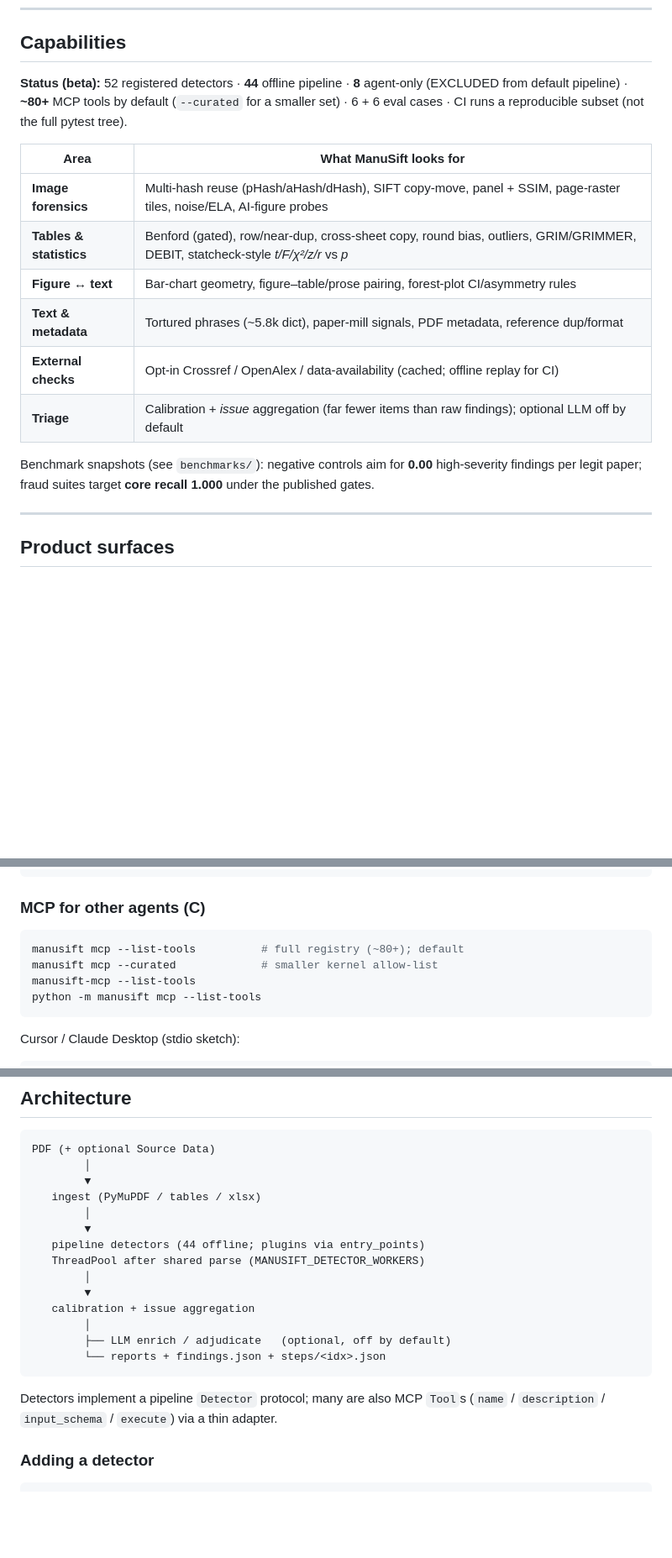
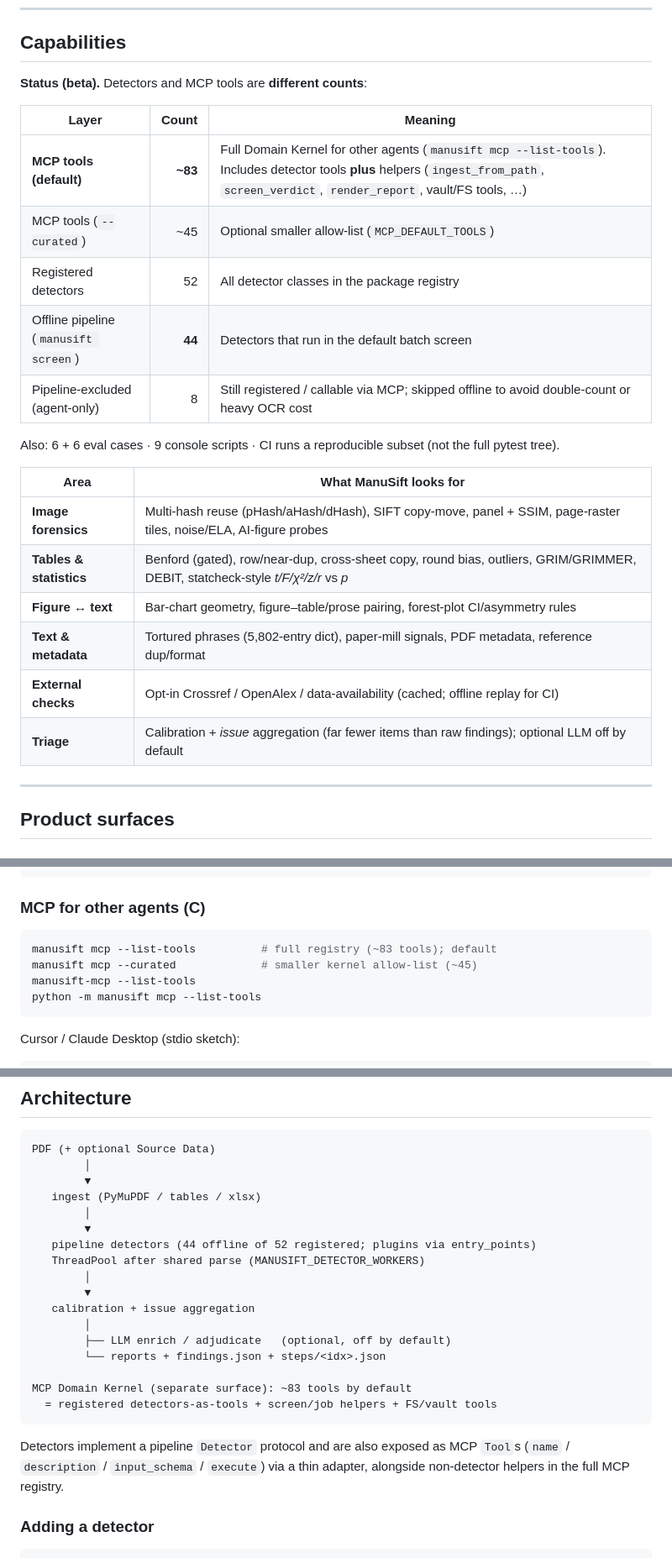
Before and after one commit to WuP1ao0/ManuSift, a Markdown page: README.md, 3 parts joined by grey strips. Shown at 84% size. Drawn GitHub-style; blank space fills up the shorter version.

Commit message:
docs: clarify detector vs MCP tool counts; drop benchmark claim line
Spell out ~83 MCP tools vs 52/44/8 detector layers in Capabilities,
align mcp docs, and remove the high-severity/core-recall snapshot sentence.

````diff
--- a/README.md
+++ b/README.md
@@ -137,21 +137,26 @@ Open `investigation_pairs.html` or `report.html` in a browser. Optional LLM pack
 
 ## Capabilities
 
-**Status (beta):** 52 registered detectors · **44** offline pipeline · **8** agent-only
-(EXCLUDED from default pipeline) · **~80+** MCP tools by default (`--curated` for a
-smaller set) · 6 + 6 eval cases · CI runs a reproducible subset (not the full pytest tree).
+**Status (beta).** Detectors and MCP tools are **different counts**:
+
+| Layer | Count | Meaning |
+|-------|------:|---------|
+| **MCP tools (default)** | **~83** | Full Domain Kernel for other agents (`manusift mcp --list-tools`). Includes detector tools **plus** helpers (`ingest_from_path`, `screen_verdict`, `render_report`, vault/FS tools, …) |
+| MCP tools (`--curated`) | ~45 | Optional smaller allow-list (`MCP_DEFAULT_TOOLS`) |
+| Registered detectors | 52 | All detector classes in the package registry |
+| Offline pipeline (`manusift screen`) | **44** | Detectors that run in the default batch screen |
+| Pipeline-excluded (agent-only) | 8 | Still registered / callable via MCP; skipped offline to avoid double-count or heavy OCR cost |
+
+Also: 6 + 6 eval cases · 9 console scripts · CI runs a reproducible subset (not the full pytest tree).
 
 | Area | What ManuSift looks for |
 |------|-------------------------|
 | **Image forensics** | Multi-hash reuse (pHash/aHash/dHash), SIFT copy-move, panel + SSIM, page-raster tiles, noise/ELA, AI-figure probes |
 | **Tables & statistics** | Benford (gated), row/near-dup, cross-sheet copy, round bias, outliers, GRIM/GRIMMER, DEBIT, statcheck-style *t/F/χ²/z/r* vs *p* |
 | **Figure ↔ text** | Bar-chart geometry, figure–table/prose pairing, forest-plot CI/asymmetry rules |
-| **Text & metadata** | Tortured phrases (~5.8k dict), paper-mill signals, PDF metadata, reference dup/format |
+| **Text & metadata** | Tortured phrases (5,802-entry dict), paper-mill signals, PDF metadata, reference dup/format |
 | **External checks** | Opt-in Crossref / OpenAlex / data-availability (cached; offline replay for CI) |
 | **Triage** | Calibration + *issue* aggregation (far fewer items than raw findings); optional LLM off by default |
-
-Benchmark snapshots (see `benchmarks/`): negative controls aim for **0.00** high-severity
-findings per legit paper; fraud suites target **core recall 1.000** under the published gates.
 
 ---
 
@@ -172,8 +177,8 @@ python -m manusift screen paper.pdf --no-llm --workspace ./my_jobs
 ### MCP for other agents (C)
 
 ```bash
-manusift mcp --list-tools          # full registry (~80+); default
-manusift mcp --curated             # smaller kernel allow-list
+manusift mcp --list-tools          # full registry (~83 tools); default
+manusift mcp --curated             # smaller kernel allow-list (~45)
 manusift-mcp --list-tools
 python -m manusift mcp --list-tools
 ```
@@ -264,7 +269,7 @@ PDF (+ optional Source Data)
    ingest (PyMuPDF / tables / xlsx)
         │
         ▼
-   pipeline detectors (44 offline; plugins via entry_points)
+   pipeline detectors (44 offline of 52 registered; plugins via entry_points)
    ThreadPool after shared parse (MANUSIFT_DETECTOR_WORKERS)
         │
         ▼
@@ -272,10 +277,14 @@ PDF (+ optional Source Data)
         │
         ├── LLM enrich / adjudicate   (optional, off by default)
         └── reports + findings.json + steps/<idx>.json
+
+MCP Domain Kernel (separate surface): ~83 tools by default
+  = registered detectors-as-tools + screen/job helpers + FS/vault tools
 ```
 
-Detectors implement a pipeline `Detector` protocol; many are also MCP `Tool`s
-(`name` / `description` / `input_schema` / `execute`) via a thin adapter.
+Detectors implement a pipeline `Detector` protocol and are also exposed as MCP
+`Tool`s (`name` / `description` / `input_schema` / `execute`) via a thin adapter,
+alongside non-detector helpers in the full MCP registry.
 
 ### Adding a detector
 
````
Also changed, not shown: docs/mcp/README.md (+2 -2 lines).
